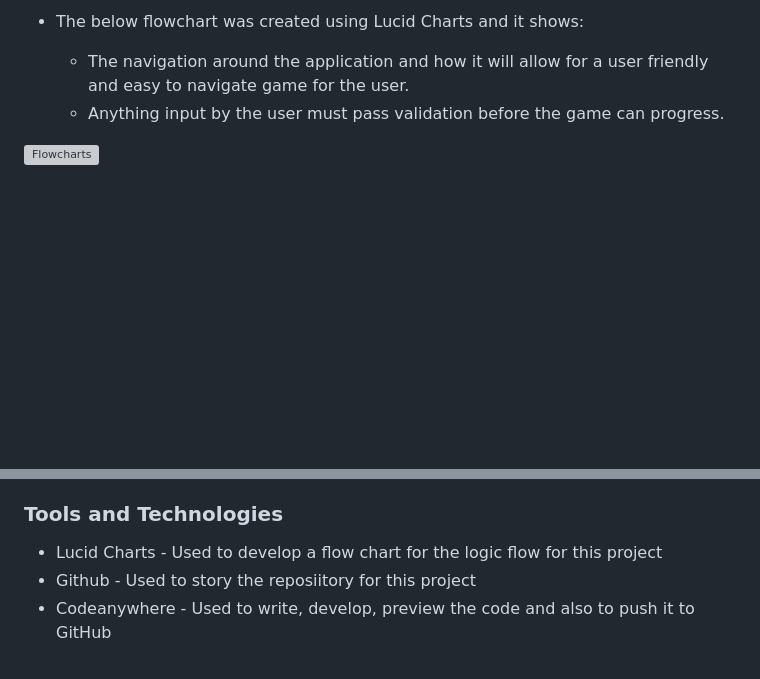
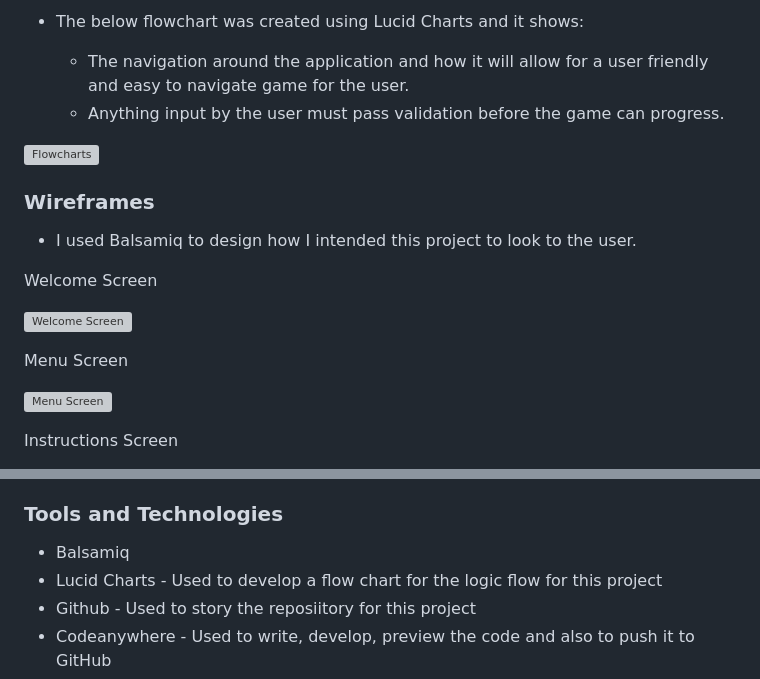
Before and after one commit to Chris-Tollan/GuessTheMovie, a Markdown page: README.md, 2 parts joined by grey strips. Drawn GitHub-style; blank space fills up the shorter version; grey boxes are pictures that could not be loaded.

Commit message:
Update README.md with wireframes and live menu screenshot

```diff
--- a/README.md
+++ b/README.md
@@ -47,3 +47,17 @@ When first run, the user will enter a username...points are gained for correct a
 
 ![Flowcharts](https://github.com/Chris-Tollan/GuessTheMovie/assets/134441833/6350d7c9-3503-4ba0-b7ba-1a5848004f5b)
 
+### Wireframes
+
+- I used Balsamiq to design how I intended this project to look to the user.
+
+Welcome Screen
+
+![Welcome Screen](https://github.com/Chris-Tollan/GuessTheMovie/assets/134441833/2de4cfda-0a97-449d-8a85-245576eb1957)
+
+Menu Screen
+
+![Menu Screen](https://github.com/Chris-Tollan/GuessTheMovie/assets/134441833/8d0e9b00-7cb9-4d06-8b5b-8081f48c4fb9)
+
+Instructions Screen
+
@@ -107,6 +142,7 @@ When first run, the user will enter a username...points are gained for correct a
 
 ### Tools and Technologies
 
+- Balsamiq
 - Lucid Charts - Used to develop a flow chart for the logic flow for this project
 - Github - Used to story the reposiitory for this project
 - Codeanywhere - Used to write, develop, preview the code and also to push it to GitHub
```
Also changed, not shown: other parts of README.md (+21 -0 lines).
